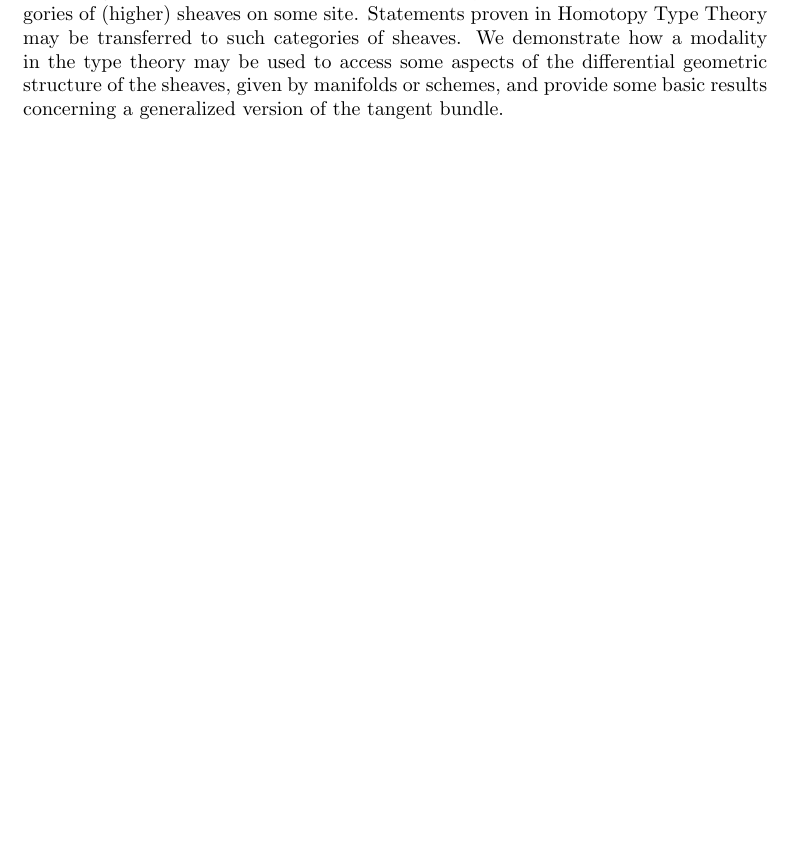
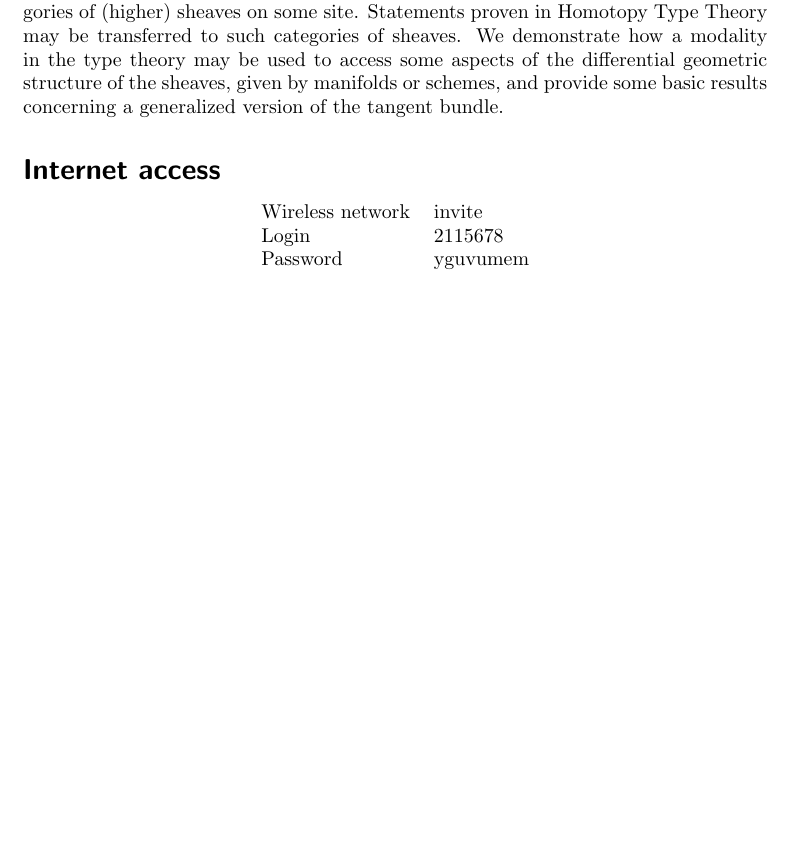
Before and after one commit to fpfm/docs, a LaTeX document (FPFM17.tex): part of page 5 of 5, cut so that both start at the same text, the shorter picture padded with empty space. Compiled offline with pdfLaTeX.

Commit message:
add internet access data

```diff
--- a/FPFM17.tex
+++ b/FPFM17.tex
@@ -177,4 +177,15 @@ The categories of smooth manifolds or schemes may be faithfully embedded in cate
 We demonstrate how a modality in the type theory may be used to access some aspects of the differential geometric structure of the sheaves, given by manifolds or schemes, and provide some basic results concerning a generalized version of the tangent bundle.
 
 
+\section*{Internet access}
+
+  \begin{center}
+\begin{tabular}{ll}
+Wireless network & invite \\
+Login & 2115678 \\
+Password & yguvumem
+  \end{tabular}
+  \end{center}
+
+
 \end{document}
```
